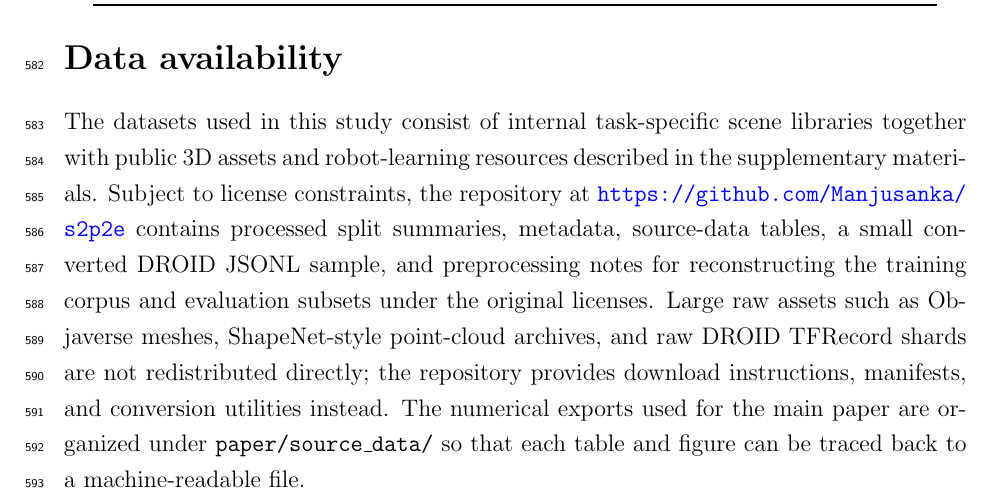
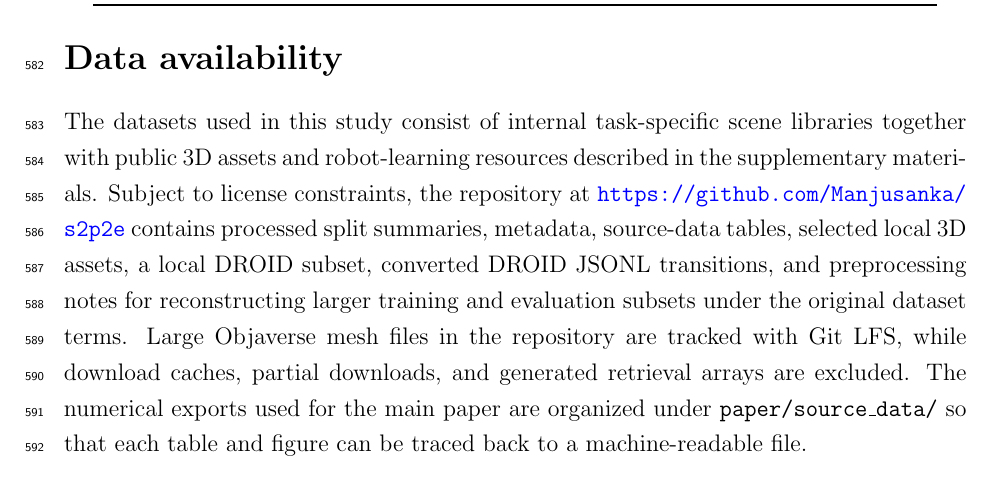
Before and after one commit to Manjusanka/s2p2e, a LaTeX paper (paper/NMI_Submission.tex): part of page 27 of 29, cut so that both start at the same text. Compiled offline with pdfLaTeX.

Commit message:
Align data availability with release package

```diff
--- a/paper/NMI_Submission.tex
+++ b/paper/NMI_Submission.tex
@@ -818,7 +818,7 @@ The review archive and public repository at \url{https://github.com/Manjusanka/s
 
 \section*{Data availability}
 
-The datasets used in this study consist of internal task-specific scene libraries together with public 3D assets and robot-learning resources described in the supplementary materials. Subject to license constraints, the repository at \url{https://github.com/Manjusanka/s2p2e} contains processed split summaries, metadata, source-data tables, a small converted DROID JSONL sample, and preprocessing notes for reconstructing the training corpus and evaluation subsets under the original licenses. Large raw assets such as Objaverse meshes, ShapeNet-style point-cloud archives, and raw DROID TFRecord shards are not redistributed directly; the repository provides download instructions, manifests, and conversion utilities instead. The numerical exports used for the main paper are organized under \texttt{paper/source\_data/} so that each table and figure can be traced back to a machine-readable file.
+The datasets used in this study consist of internal task-specific scene libraries together with public 3D assets and robot-learning resources described in the supplementary materials. Subject to license constraints, the repository at \url{https://github.com/Manjusanka/s2p2e} contains processed split summaries, metadata, source-data tables, selected local 3D assets, a local DROID subset, converted DROID JSONL transitions, and preprocessing notes for reconstructing larger training and evaluation subsets under the original dataset terms. Large Objaverse mesh files in the repository are tracked with Git LFS, while download caches, partial downloads, and generated retrieval arrays are excluded. The numerical exports used for the main paper are organized under \texttt{paper/source\_data/} so that each table and figure can be traced back to a machine-readable file.
 
 \section*{Supplementary Package Overview}
 
```
